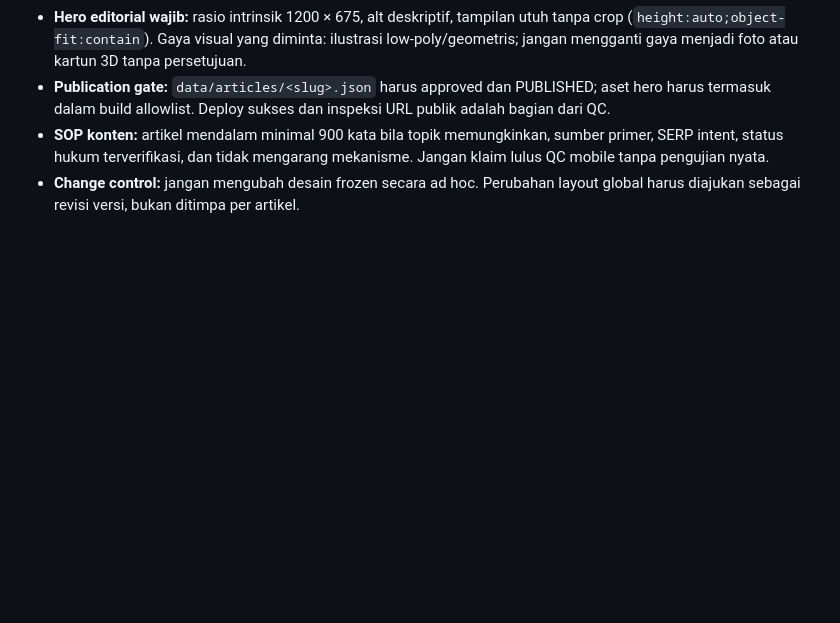
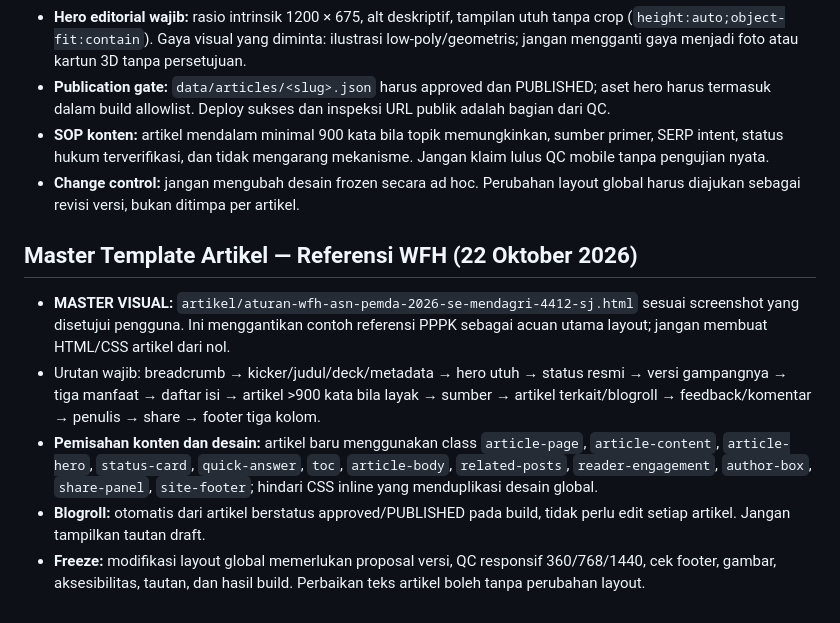
Before and after one commit to wiztechid/asnpemda, a Markdown page: docs/DESIGN-SYSTEM-V1.md, the part around the change. Rendered like a GitHub page; blank space fills up the shorter version.

Commit message:
docs: freeze WFH screenshot layout as ASN Pemda master article template

```diff
--- a/docs/DESIGN-SYSTEM-V1.md
+++ b/docs/DESIGN-SYSTEM-V1.md
@@ -45,3 +45,10 @@ Perubahan artikel hanya mengisi slot konten. Perubahan layout global perlu propo
 - **Publication gate:** `data/articles/<slug>.json` harus approved dan PUBLISHED; aset hero harus termasuk dalam build allowlist. Deploy sukses dan inspeksi URL publik adalah bagian dari QC.
 - **SOP konten:** artikel mendalam minimal 900 kata bila topik memungkinkan, sumber primer, SERP intent, status hukum terverifikasi, dan tidak mengarang mekanisme. Jangan klaim lulus QC mobile tanpa pengujian nyata.
 - **Change control:** jangan mengubah desain frozen secara ad hoc. Perubahan layout global harus diajukan sebagai revisi versi, bukan ditimpa per artikel.
+
+## Master Template Artikel — Referensi WFH (22 Oktober 2026)
+- **MASTER VISUAL:** `artikel/aturan-wfh-asn-pemda-2026-se-mendagri-4412-sj.html` sesuai screenshot yang disetujui pengguna. Ini menggantikan contoh referensi PPPK sebagai acuan utama layout; jangan membuat HTML/CSS artikel dari nol.
+- Urutan wajib: breadcrumb → kicker/judul/deck/metadata → hero utuh → status resmi → versi gampangnya → tiga manfaat → daftar isi → artikel >900 kata bila layak → sumber → artikel terkait/blogroll → feedback/komentar → penulis → share → footer tiga kolom.
+- **Pemisahan konten dan desain:** artikel baru menggunakan class `article-page`, `article-content`, `article-hero`, `status-card`, `quick-answer`, `toc`, `article-body`, `related-posts`, `reader-engagement`, `author-box`, `share-panel`, `site-footer`; hindari CSS inline yang menduplikasi desain global.
+- **Blogroll:** otomatis dari artikel berstatus approved/PUBLISHED pada build, tidak perlu edit setiap artikel. Jangan tampilkan tautan draft.
+- **Freeze:** modifikasi layout global memerlukan proposal versi, QC responsif 360/768/1440, cek footer, gambar, aksesibilitas, tautan, dan hasil build. Perbaikan teks artikel boleh tanpa perubahan layout.
```
